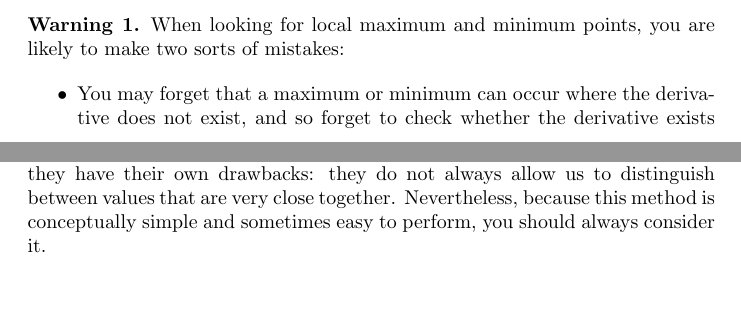
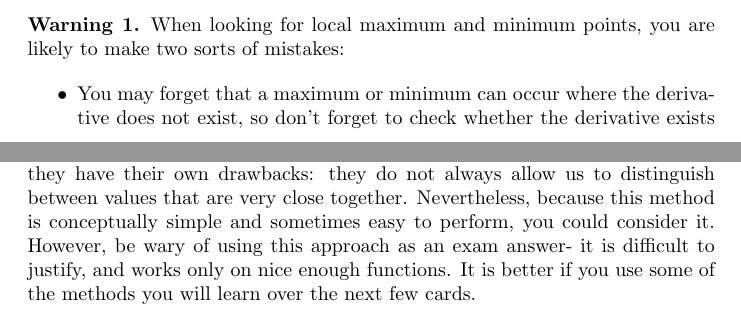
Before and after one commit to ColoradoStateMath/OneYearCalc, a LaTeX document (maximumsAndMinimums/digInMaximumsAndMinimumsExtremaCP.tex): two parts of pages 3 and 4 of 5, joined at a grey line, cut so that both start at the same text, the shorter picture padded with empty space. Compiled offline with pdfLaTeX; a LaTeX package or settings file that is missing is left out.

Commit message:
edits to wording

```diff
--- a/maximumsAndMinimums/digInMaximumsAndMinimumsExtremaCP.tex
+++ b/maximumsAndMinimums/digInMaximumsAndMinimumsExtremaCP.tex
@@ -168,7 +168,7 @@ When looking for local maximum and minimum points, you are likely to
 make two sorts of mistakes:
 \begin{itemize}
 \item You may forget that a maximum or minimum can occur where the
-  derivative does not exist, and so forget to check whether the
+  derivative does not exist, so don't forget to check whether the
   derivative exists everywhere.
 \item You might assume that any place that the derivative is zero is a
   local maximum or minimum point, but this is not true, consider the
@@ -210,13 +210,13 @@ particular point. The task is made easier by the availability of
 calculators and computers, but they have their own drawbacks: they do
 not always allow us to distinguish between values that are very close
 together. Nevertheless, because this method is conceptually simple and
-sometimes easy to perform, you should always consider it.
+sometimes easy to perform, you could consider it.  However, be wary of using this approach as an exam answer- it is difficult to justify, and works only on nice enough functions. It is better if you use some of the methods you will learn over the next few cards.
 
 
 
 
 \begin{example}
-Find all local maximum and minimum points for the function
+Find all local maximum and minimum values for the function
 $f(x)=x^3-x$.
 \begin{explanation}
 Write
```
Also changed, not shown: maximumsAndMinimums/breakGround.tex (+1 -1 lines).
